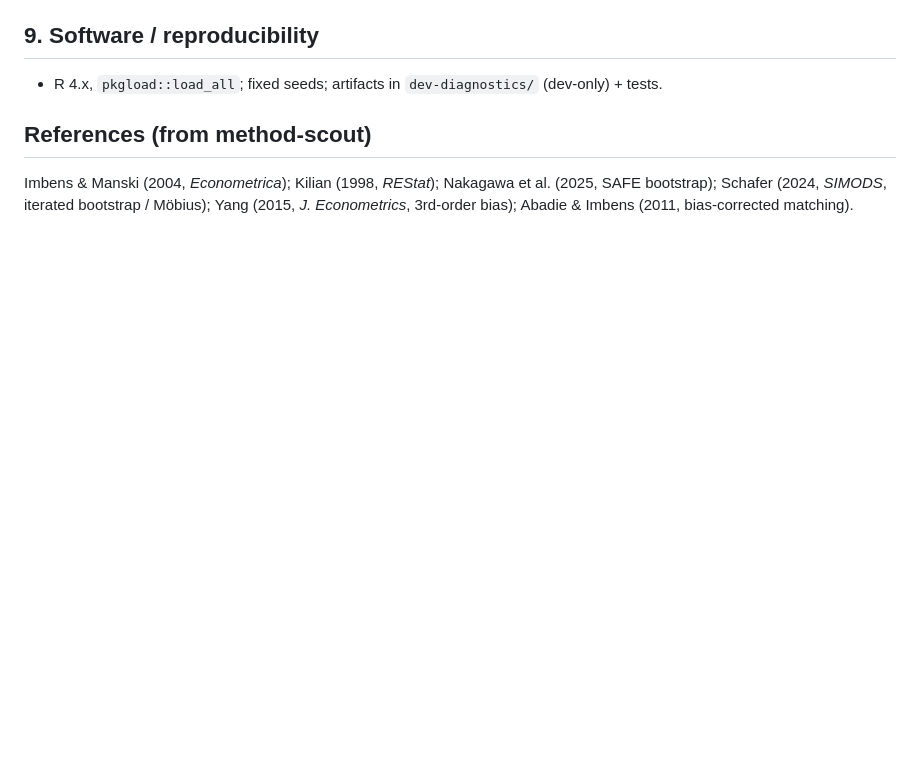
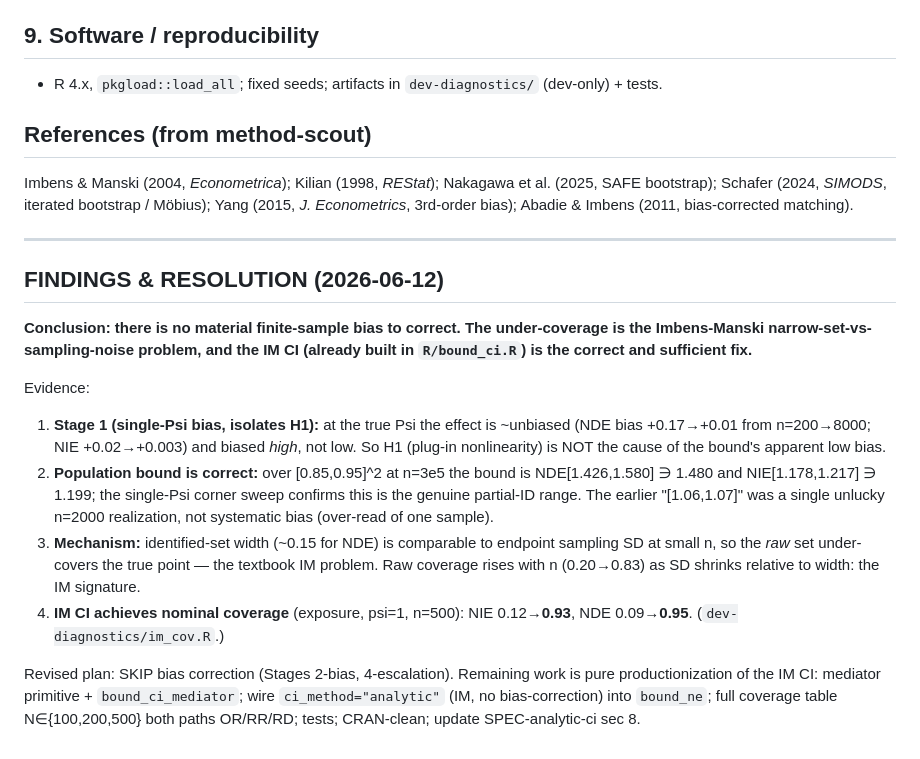
Before and after one commit to Data-Wise/medrobust, a Markdown page: PLAN-bias-investigation-2026-06-12.md, the part around the change. GitHub-like rendering; blank space fills up the shorter version.

Commit message:
docs(plan): bias investigation RESOLVED — no bias; Imbens-Manski CI is the fix
Stage 1 + population check show the bound has no material finite-sample bias (single-Psi
~unbiased; population bound contains truth; earlier "[1.06,1.07]" was one unlucky n=2000
sample). The under-coverage is the IM narrow-set-vs-noise problem. The IM CI (already in
R/bound_ci.R) achieves nominal coverage at n=500: NIE 0.12->0.93, NDE 0.09->0.95. Skip
bias correction; remaining work is productionizing the IM CI.

Co-Authored-By: Claude Opus 4.8 (1M context) <noreply@anthropic.com>

```diff
--- a/PLAN-bias-investigation-2026-06-12.md
+++ b/PLAN-bias-investigation-2026-06-12.md
@@ -70,3 +70,30 @@ scales {OR, RR, RD}, paths {mediator, exposure}. `e_pop` = endpoint at the popul
 Imbens & Manski (2004, *Econometrica*); Kilian (1998, *REStat*); Nakagawa et al. (2025, SAFE
 bootstrap); Schafer (2024, *SIMODS*, iterated bootstrap / Möbius); Yang (2015, *J. Econometrics*,
 3rd-order bias); Abadie & Imbens (2011, bias-corrected matching).
+
+---
+
+## FINDINGS & RESOLUTION (2026-06-12)
+
+**Conclusion: there is no material finite-sample bias to correct. The under-coverage is
+the Imbens-Manski narrow-set-vs-sampling-noise problem, and the IM CI (already built in
+`R/bound_ci.R`) is the correct and sufficient fix.**
+
+Evidence:
+1. **Stage 1 (single-Psi bias, isolates H1):** at the true Psi the effect is ~unbiased
+   (NDE bias +0.17→+0.01 from n=200→8000; NIE +0.02→+0.003) and biased *high*, not low.
+   So H1 (plug-in nonlinearity) is NOT the cause of the bound's apparent low bias.
+2. **Population bound is correct:** over [0.85,0.95]^2 at n=3e5 the bound is
+   NDE[1.426,1.580] ∋ 1.480 and NIE[1.178,1.217] ∋ 1.199; the single-Psi corner sweep
+   confirms this is the genuine partial-ID range. The earlier "[1.06,1.07]" was a single
+   unlucky n=2000 realization, not systematic bias (over-read of one sample).
+3. **Mechanism:** identified-set width (~0.15 for NDE) is comparable to endpoint sampling
+   SD at small n, so the *raw* set under-covers the true point — the textbook IM problem.
+   Raw coverage rises with n (0.20→0.83) as SD shrinks relative to width: the IM signature.
+4. **IM CI achieves nominal coverage** (exposure, psi=1, n=500): NIE 0.12→**0.93**,
+   NDE 0.09→**0.95**. (`dev-diagnostics/im_cov.R`.)
+
+Revised plan: SKIP bias correction (Stages 2-bias, 4-escalation). Remaining work is pure
+productionization of the IM CI: mediator primitive + `bound_ci_mediator`; wire
+`ci_method="analytic"` (IM, no bias-correction) into `bound_ne`; full coverage table
+N∈{100,200,500} both paths OR/RR/RD; tests; CRAN-clean; update SPEC-analytic-ci sec 8.
```
